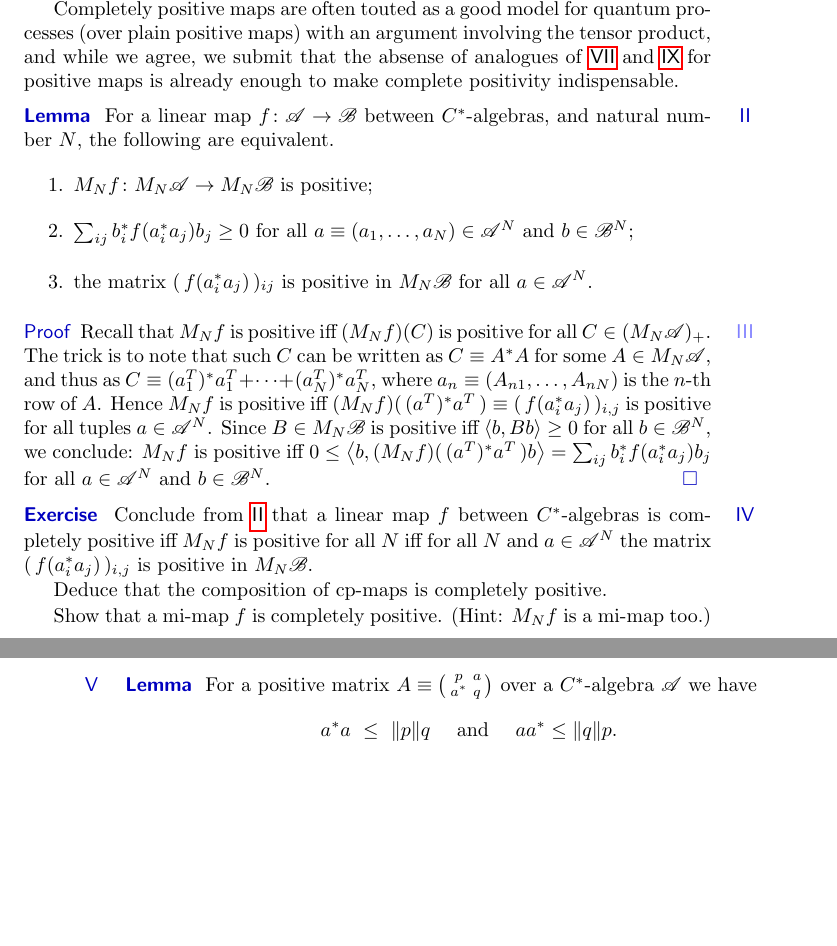
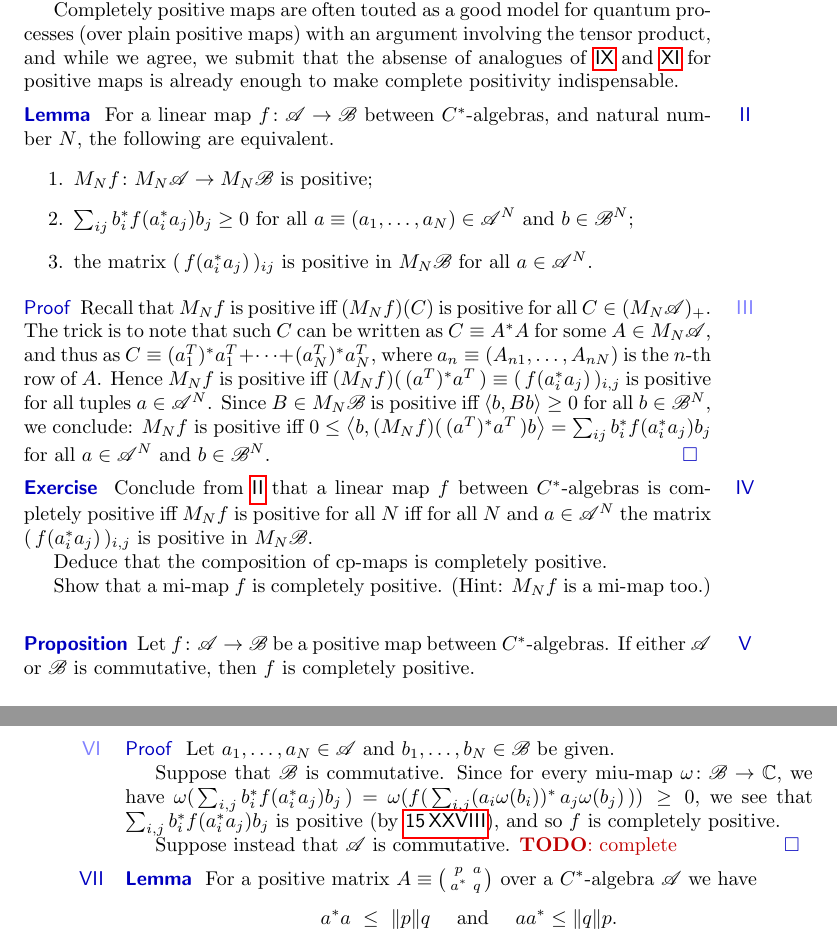
Before and after one commit to westerbaan/theses, a LaTeX document (cstar.tex): two parts of pages 31 and 32 of 36, joined at a grey line, cut so that both start at the same text, the shorter picture padded with empty space. Compiled offline with pdfLaTeX.

Commit message:
p-map into commutative C*-alg is cp, closes #28

```diff
--- a/cstar.tex
+++ b/cstar.tex
@@ -3594,6 +3594,28 @@ completely positive.
 Show that a mi-map~$f$ is completely positive.
 (Hint: $M_Nf$ is a mi-map too.)
 \end{point}
+\begin{point}{Proposition}%
+Let~$f\colon \scrA\to\scrB$ be a positive map between
+$C^*$-algebras.
+If either~$\scrA$ or~$\scrB$ is commutative,
+then~$f$ is completely positive.
+\begin{point}{Proof}%
+Let~$a_1,\dotsc,a_N\in \scrA$
+and $b_1,\dotsc,b_N\in\scrB$ be given.
+
+Suppose that~$\scrB$ is commutative.
+Since for every miu-map $\omega\colon\scrB\to\C$,
+we have
+$\omega(\,\sum_{i,j} b_i^*f(a_i^*a_j)b_j\,)
+= \omega(f(\,\sum_{i,j}(a_i\omega(b_i))^*\,a_j \omega(b_j)\,))\,\geq \,0$,
+we see that $\sum_{i,j} b_i^*f(a_i^*a_j)b_j$ is positive
+(by \sref{gelfand}),
+and so~$f$ is completely positive.
+
+Suppose instead that~$\scrA$ is commutative.
+\TODO{complete}\qed
+\end{point}
+\end{point}
 \begin{point}[cstar-positive-2x2matrix]{Lemma}%
 For a positive
 matrix $A\equiv \bigl(\begin{smallmatrix} p & a \\ a^* & q
```
